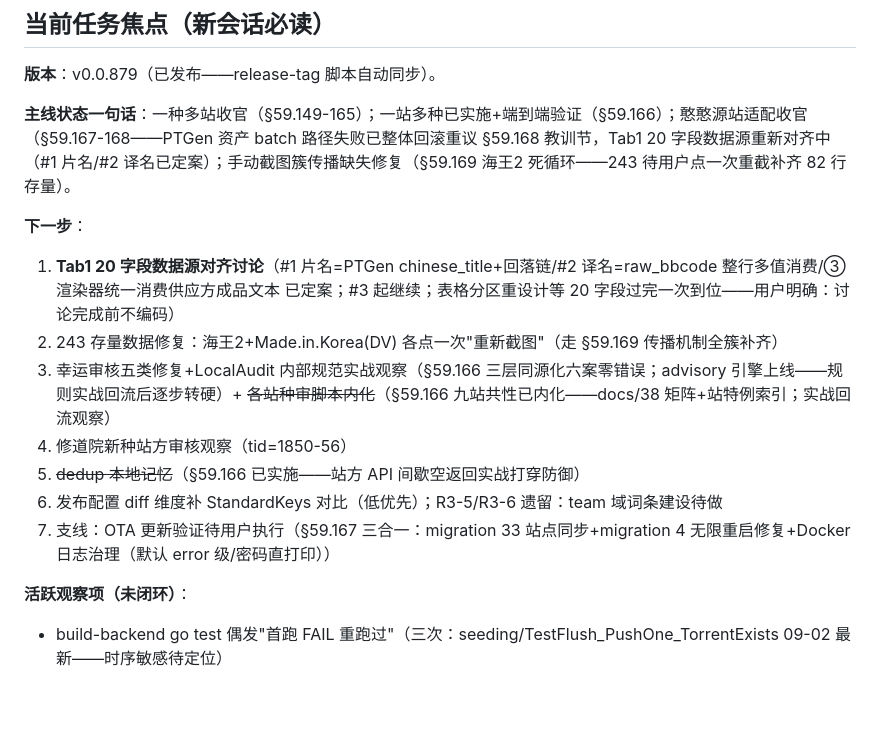
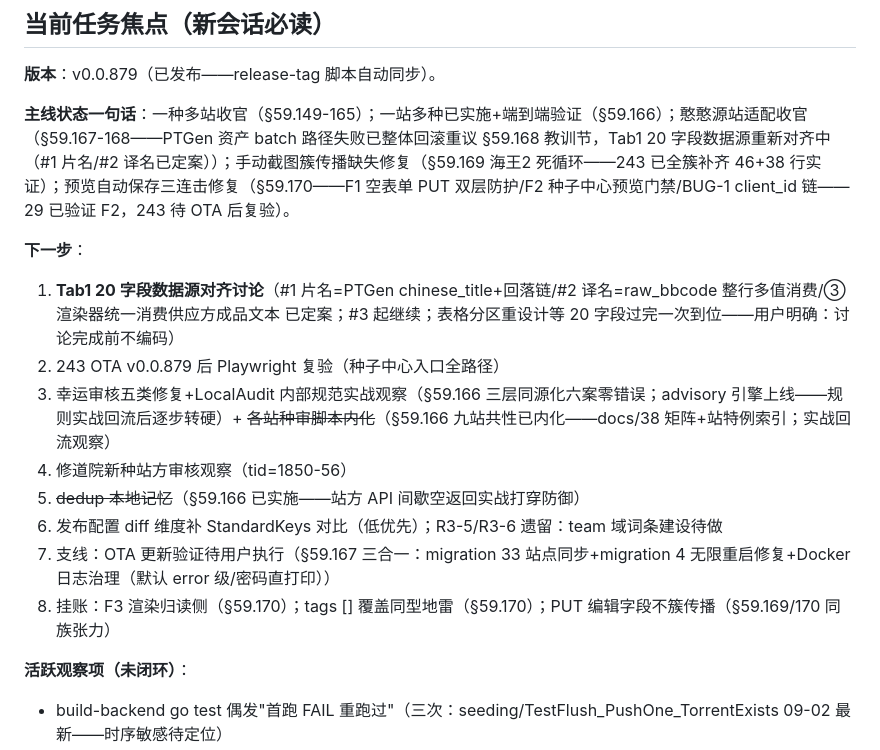
Before and after one commit to ranfish/PT-Forward, a Markdown page: AGENTS.md, the part around the change. Drawn GitHub-style; blank space fills up the shorter version.

Commit message:
chore: AGENTS.md 任务焦点同步——§59.170 收官/243 复验待 OTA/挂账三项

```diff
--- a/AGENTS.md
+++ b/AGENTS.md
@@ -43,16 +43,17 @@
 
 **版本**：v0.0.879（已发布——release-tag 脚本自动同步）。
 
-**主线状态一句话**：一种多站收官（§59.149-165）；一站多种已实施+端到端验证（§59.166）；憨憨源站适配收官（§59.167-168——PTGen 资产 batch 路径失败已整体回滚重议 §59.168 教训节，Tab1 20 字段数据源重新对齐中（#1 片名/#2 译名已定案）；手动截图簇传播缺失修复（§59.169 海王2 死循环——243 待用户点一次重截补齐 82 行存量）。
+**主线状态一句话**：一种多站收官（§59.149-165）；一站多种已实施+端到端验证（§59.166）；憨憨源站适配收官（§59.167-168——PTGen 资产 batch 路径失败已整体回滚重议 §59.168 教训节，Tab1 20 字段数据源重新对齐中（#1 片名/#2 译名已定案））；手动截图簇传播缺失修复（§59.169 海王2 死循环——243 已全簇补齐 46+38 行实证）；预览自动保存三连击修复（§59.170——F1 空表单 PUT 双层防护/F2 种子中心预览门禁/BUG-1 client_id 链——29 已验证 F2，243 待 OTA 后复验）。
 
 **下一步**：
 1. **Tab1 20 字段数据源对齐讨论**（#1 片名=PTGen chinese_title+回落链/#2 译名=raw_bbcode 整行多值消费/③渲染器统一消费供应方成品文本 已定案；#3 起继续；表格分区重设计等 20 字段过完一次到位——用户明确：讨论完成前不编码）
-2. 243 存量数据修复：海王2+Made.in.Korea(DV) 各点一次"重新截图"（走 §59.169 传播机制全簇补齐）
+2. 243 OTA v0.0.879 后 Playwright 复验（种子中心入口全路径）
 3. 幸运审核五类修复+LocalAudit 内部规范实战观察（§59.166 三层同源化六案零错误；advisory 引擎上线——规则实战回流后逐步转硬）+ ~~各站种审脚本内化~~（§59.166 九站共性已内化——docs/38 矩阵+站特例索引；实战回流观察）
 4. 修道院新种站方审核观察（tid=1850-56）
 5. ~~dedup 本地记忆~~（§59.166 已实施——站方 API 间歇空返回实战打穿防御）
 6. 发布配置 diff 维度补 StandardKeys 对比（低优先）；R3-5/R3-6 遗留：team 域词条建设待做
 7. 支线：OTA 更新验证待用户执行（§59.167 三合一：migration 33 站点同步+migration 4 无限重启修复+Docker 日志治理（默认 error 级/密码直打印））
+8. 挂账：F3 渲染归读侧（§59.170）；tags [] 覆盖同型地雷（§59.170）；PUT 编辑字段不簇传播（§59.169/170 同族张力）
 
 **活跃观察项（未闭环）**：
 - build-backend go test 偶发"首跑 FAIL 重跑过"（三次：seeding/TestFlush_PushOne_TorrentExists 09-02 最新——时序敏感待定位）
```
